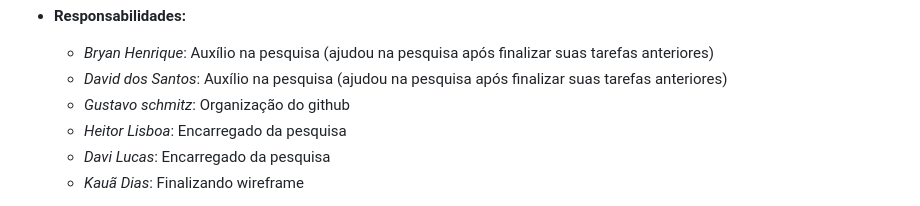
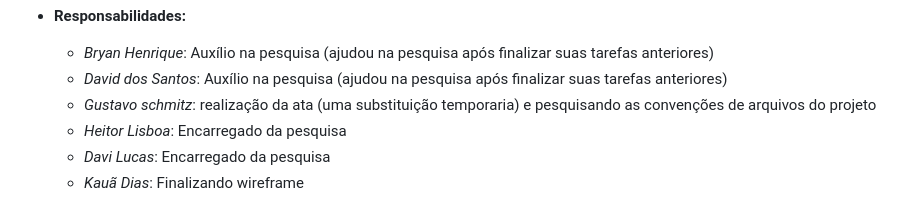
Before and after one commit to gustavo-schmitz-dev/TecnoHistoria-Asiatica, a Markdown page: README.md, the part around the change. Drawn GitHub-style.

```diff
--- a/README.md
+++ b/README.md
@@ -182,7 +182,7 @@ THA (TecnoHistória Asiática) é um site simples sobre a história asiática em
 * **Responsabilidades:**
   * *Bryan Henrique*: Auxílio na pesquisa (ajudou na pesquisa após finalizar suas tarefas anteriores)
   * *David dos Santos*: Auxílio na pesquisa (ajudou na pesquisa após finalizar suas tarefas anteriores)
-  * *Gustavo schmitz*: Organização do github
+  * *Gustavo schmitz*: realização da ata (uma substituição temporaria) e pesquisando as convenções de arquivos do projeto
   * *Heitor Lisboa*: Encarregado da pesquisa
   * *Davi Lucas*: Encarregado da pesquisa
   * *Kauã Dias*: Finalizando wireframe
```
